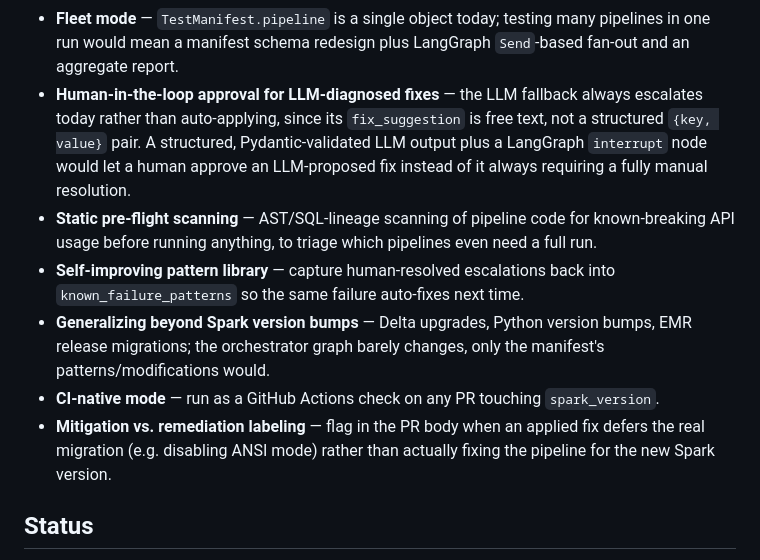
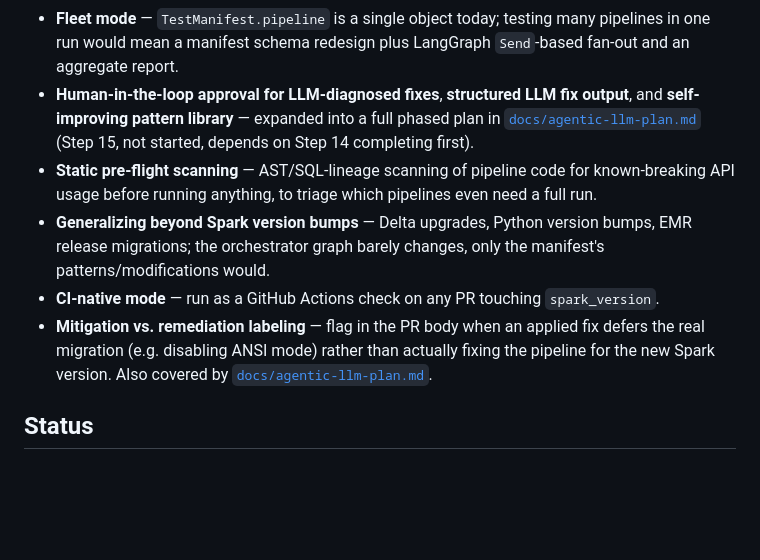
Before and after one commit to vivekaradshan/upgrade-regression-test-agent, a Markdown page: README.md, the part around the change. GitHub-like rendering; blank space fills up the shorter version.

```diff
--- a/README.md
+++ b/README.md
@@ -145,18 +145,13 @@ The rest were deliberately deferred rather than expanding scope mid-build:
 - **Fleet mode** — `TestManifest.pipeline` is a single object today; testing
   many pipelines in one run would mean a manifest schema redesign plus
   LangGraph `Send`-based fan-out and an aggregate report.
-- **Human-in-the-loop approval for LLM-diagnosed fixes** — the LLM fallback
-  always escalates today rather than auto-applying, since its
-  `fix_suggestion` is free text, not a structured `{key, value}` pair. A
-  structured, Pydantic-validated LLM output plus a LangGraph `interrupt`
-  node would let a human approve an LLM-proposed fix instead of it always
-  requiring a fully manual resolution.
+- **Human-in-the-loop approval for LLM-diagnosed fixes**, **structured LLM
+  fix output**, and **self-improving pattern library** — expanded into a
+  full phased plan in [`docs/agentic-llm-plan.md`](docs/agentic-llm-plan.md)
+  (Step 15, not started, depends on Step 14 completing first).
 - **Static pre-flight scanning** — AST/SQL-lineage scanning of pipeline code
   for known-breaking API usage before running anything, to triage which
   pipelines even need a full run.
-- **Self-improving pattern library** — capture human-resolved escalations
-  back into `known_failure_patterns` so the same failure auto-fixes next
-  time.
 - **Generalizing beyond Spark version bumps** — Delta upgrades, Python
   version bumps, EMR release migrations; the orchestrator graph barely
   changes, only the manifest's patterns/modifications would.
@@ -164,7 +159,8 @@ The rest were deliberately deferred rather than expanding scope mid-build:
   `spark_version`.
 - **Mitigation vs. remediation labeling** — flag in the PR body when an
   applied fix defers the real migration (e.g. disabling ANSI mode) rather
-  than actually fixing the pipeline for the new Spark version.
+  than actually fixing the pipeline for the new Spark version. Also covered
+  by [`docs/agentic-llm-plan.md`](docs/agentic-llm-plan.md).
 
 ## Status
 
```
Also changed, not shown: docs/agentic-llm-plan.md (added, +255 -0 lines).
